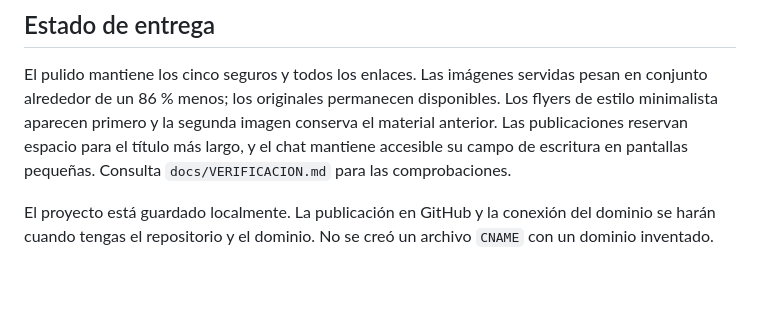
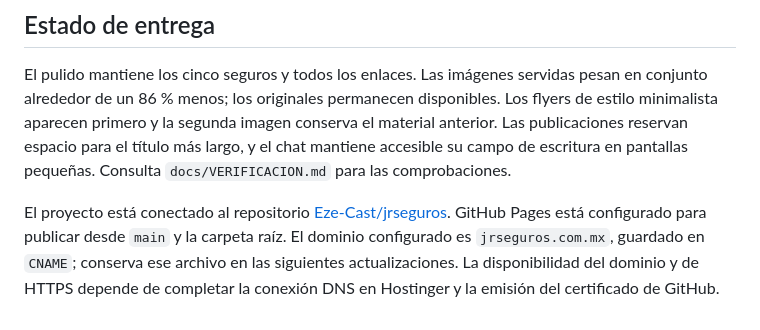
Before and after one commit to Eze-Cast/jrseguros, a Markdown page: LEEME.md, the part around the change. Rendered like a GitHub page; blank space fills up the shorter version.

Commit message:
Documentar repositorio y dominio de JR Seguros

```diff
--- a/LEEME.md
+++ b/LEEME.md
@@ -56,4 +56,4 @@ Para conectar más adelante un modelo de IA, será necesario un servicio externo
 
 El pulido mantiene los cinco seguros y todos los enlaces. Las imágenes servidas pesan en conjunto alrededor de un 86 % menos; los originales permanecen disponibles. Los flyers de estilo minimalista aparecen primero y la segunda imagen conserva el material anterior. Las publicaciones reservan espacio para el título más largo, y el chat mantiene accesible su campo de escritura en pantallas pequeñas. Consulta `docs/VERIFICACION.md` para las comprobaciones.
 
-El proyecto está guardado localmente. La publicación en GitHub y la conexión del dominio se harán cuando tengas el repositorio y el dominio. No se creó un archivo `CNAME` con un dominio inventado.
+El proyecto está conectado al repositorio [Eze-Cast/jrseguros](https://github.com/Eze-Cast/jrseguros). GitHub Pages está configurado para publicar desde `main` y la carpeta raíz. El dominio configurado es `jrseguros.com.mx`, guardado en `CNAME`; conserva ese archivo en las siguientes actualizaciones. La disponibilidad del dominio y de HTTPS depende de completar la conexión DNS en Hostinger y la emisión del certificado de GitHub.
```
Also changed, not shown: README.md (added, +19 -0 lines).
